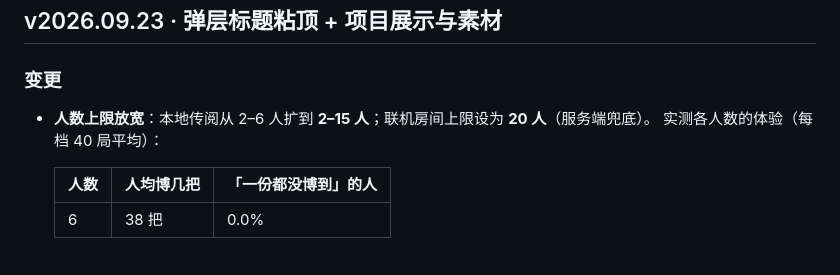
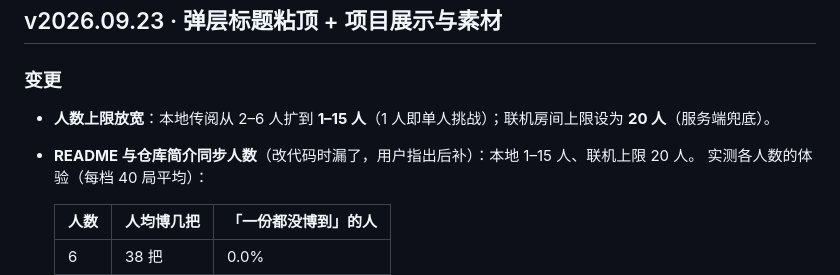
Before and after one commit to Woo3aN/bobing, a Markdown page: CHANGELOG.md, the part around the change. Rendered like a GitHub page; blank space fills up the shorter version.

```diff
--- a/CHANGELOG.md
+++ b/CHANGELOG.md
@@ -10,7 +10,8 @@
 
 ### 变更
 
-- **人数上限放宽**：本地传阅从 2–6 人扩到 **2–15 人**；联机房间上限设为 **20 人**（服务端兜底）。
+- **人数上限放宽**：本地传阅从 2–6 人扩到 **1–15 人**（1 人即单人挑战）；联机房间上限设为 **20 人**（服务端兜底）。
+- **README 与仓库简介同步人数**（改代码时漏了，用户指出后补）：本地 1–15 人、联机上限 20 人。
   实测各人数的体验（每档 40 局平均）：
 
   | 人数 | 人均博几把 | 「一份都没博到」的人 |
```
Also changed, not shown: README.md (+2 -2 lines).
